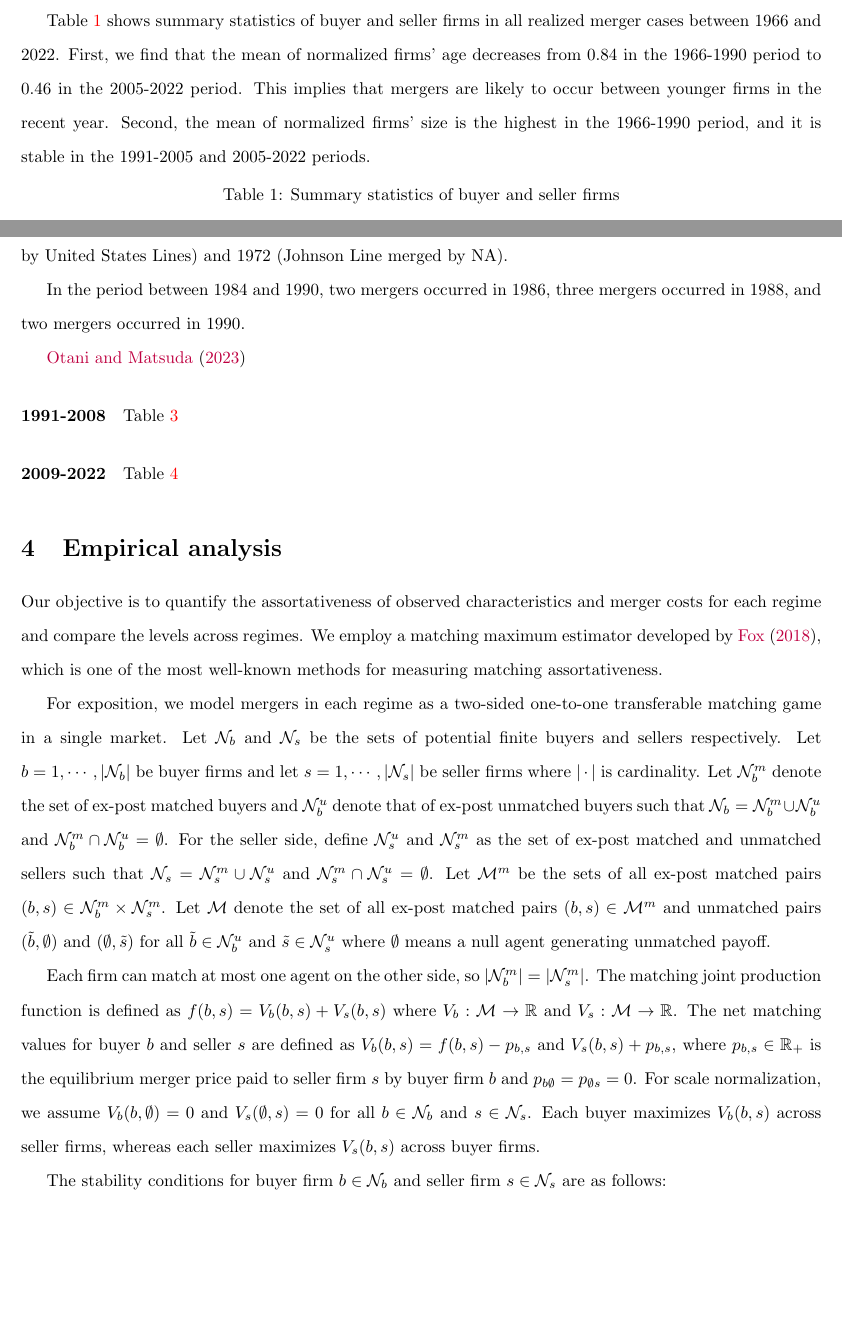
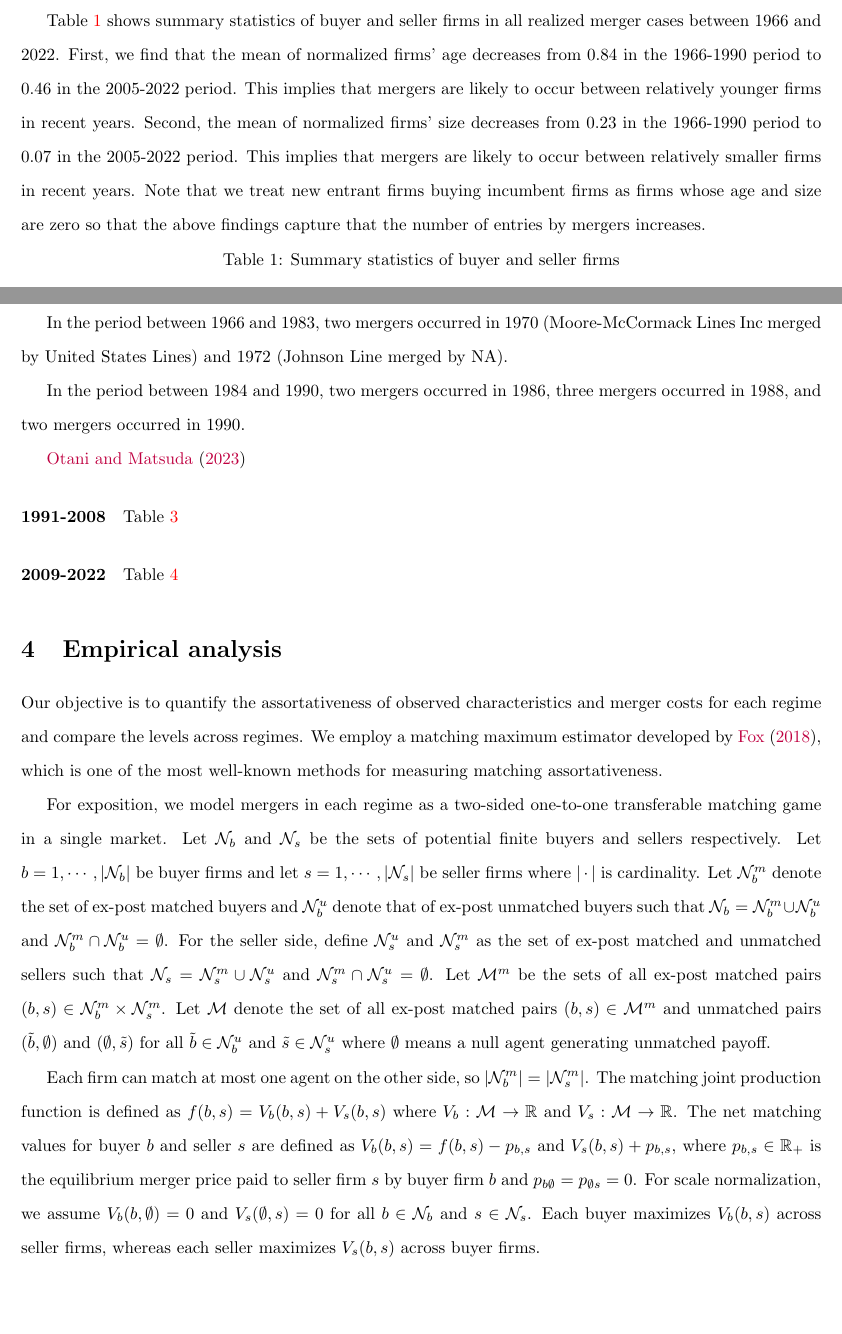
Before and after one commit to ohtanilson/container_merger_data, a LaTeX paper (main_TRE.tex): two parts of pages 3 and 6 of 9, joined at a grey line, cut so that both start at the same text, the shorter picture padded with empty space. Compiled offline with pdfLaTeX.

Commit message:
Updates from Overleaf

```diff
--- a/main_TRE.tex
+++ b/main_TRE.tex
@@ -82,8 +82,10 @@ Aggregating the data, we construct firm-level variables such as country name and
 Finally, we manually collect institutional information and construct a merger list that contains buyer names, seller names, and merger year, then merge the list with the firm-year-level variables.
 
 Table \ref{tb:summary_statistics} shows summary statistics of buyer and seller firms in all realized merger cases between 1966 and 2022.
-First, we find that the mean of normalized firms' age decreases from 0.84 in the 1966-1990 period to 0.46 in the 2005-2022 period. This implies that mergers are likely to occur between younger firms in the recent year.
-Second, the mean of normalized firms' size is the highest in the 1966-1990 period, and it is stable in the 1991-2005 and 2005-2022 periods.
+First, we find that the mean of normalized firms' age decreases from 0.84 in the 1966-1990 period to 0.46 in the 2005-2022 period. This implies that mergers are likely to occur between relatively younger firms in recent years.
+Second, the mean of normalized firms' size decreases from 0.23 in the 1966-1990 period to 0.07 in the 2005-2022 period.
+This implies that mergers are likely to occur between relatively smaller firms in recent years.
+Note that we treat new entrant firms buying incumbent firms as firms whose age and size are zero so that the above findings capture that the number of entries by mergers increases.
 
 \begin{table}[!htbp]
   \begin{center}
```
